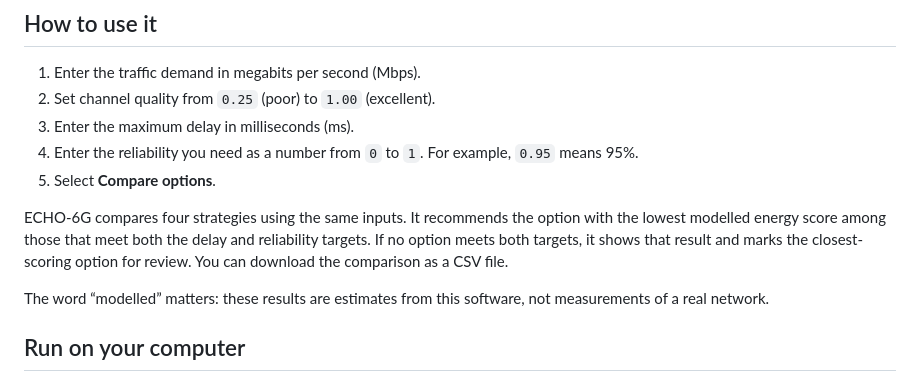
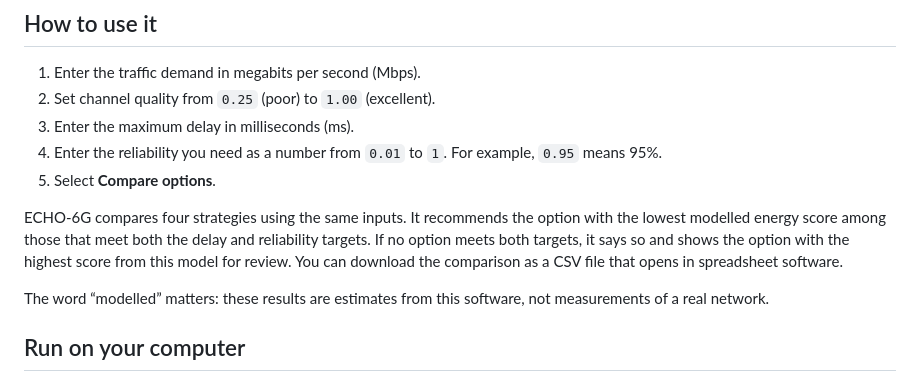
Before and after one commit to abhinavannareddy/ECHO6G, a Markdown page: README.md, the part around the change. GitHub-like rendering.

Commit message:
Clarify buyer instructions

```diff
--- a/README.md
+++ b/README.md
@@ -13,10 +13,10 @@ The project has no Ericsson product list, current equipment details, prices, quo
 1. Enter the traffic demand in megabits per second (Mbps).
 2. Set channel quality from `0.25` (poor) to `1.00` (excellent).
 3. Enter the maximum delay in milliseconds (ms).
-4. Enter the reliability you need as a number from `0` to `1`. For example, `0.95` means 95%.
+4. Enter the reliability you need as a number from `0.01` to `1`. For example, `0.95` means 95%.
 5. Select **Compare options**.
 
-ECHO-6G compares four strategies using the same inputs. It recommends the option with the lowest modelled energy score among those that meet both the delay and reliability targets. If no option meets both targets, it shows that result and marks the closest-scoring option for review. You can download the comparison as a CSV file.
+ECHO-6G compares four strategies using the same inputs. It recommends the option with the lowest modelled energy score among those that meet both the delay and reliability targets. If no option meets both targets, it says so and shows the option with the highest score from this model for review. You can download the comparison as a CSV file that opens in spreadsheet software.
 
 The word “modelled” matters: these results are estimates from this software, not measurements of a real network.
 
```
